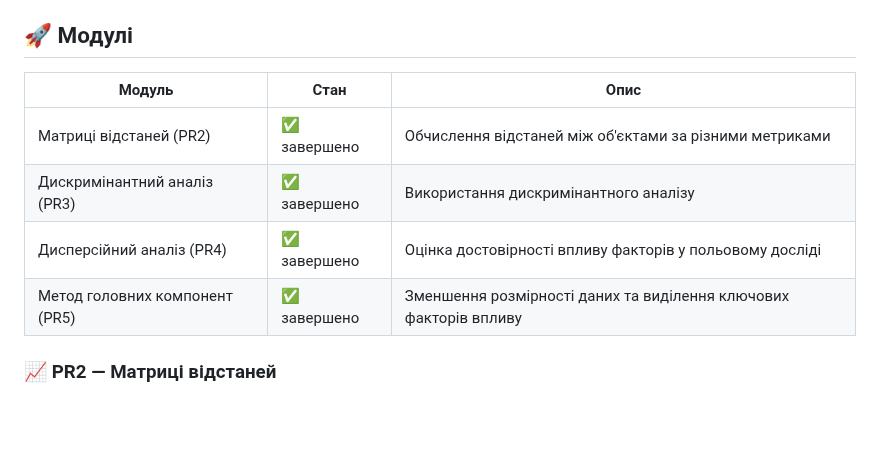
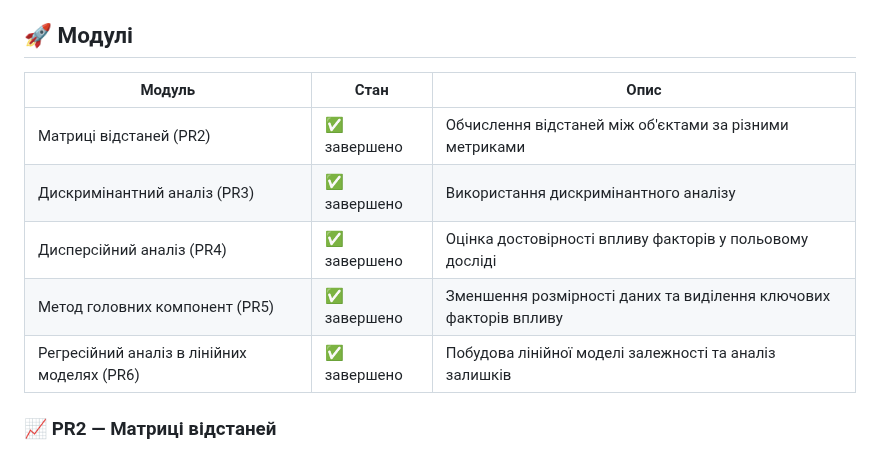
Before and after one commit to OlegBon/mntu-y4-sem7, a Markdown page: MultiData/README.md, the part around one of its changes. GitHub-like rendering; blank space fills up the shorter version.

```diff
--- a/MultiData/README.md
+++ b/MultiData/README.md
@@ -13,12 +13,13 @@
 
 ## 🚀 Модулі
 
-| Модуль                         | Стан         | Опис                                                              |
-| ------------------------------ | ------------ | ----------------------------------------------------------------- |
-| Матриці відстаней (PR2)        | ✅ завершено | Обчислення відстаней між об'єктами за різними метриками           |
-| Дискримінантний аналіз (PR3)   | ✅ завершено | Використання дискримінантного аналізу                             |
-| Дисперсійний аналіз (PR4)      | ✅ завершено | Оцінка достовірності впливу факторів у польовому досліді          |
-| Метод головних компонент (PR5) | ✅ завершено | Зменшення розмірності даних та виділення ключових факторів впливу |
+| Модуль                                      | Стан         | Опис                                                              |
+| ------------------------------------------- | ------------ | ----------------------------------------------------------------- |
+| Матриці відстаней (PR2)                     | ✅ завершено | Обчислення відстаней між об'єктами за різними метриками           |
+| Дискримінантний аналіз (PR3)                | ✅ завершено | Використання дискримінантного аналізу                             |
+| Дисперсійний аналіз (PR4)                   | ✅ завершено | Оцінка достовірності впливу факторів у польовому досліді          |
+| Метод головних компонент (PR5)              | ✅ завершено | Зменшення розмірності даних та виділення ключових факторів впливу |
+| Регресійний аналіз в лінійних моделях (PR6) | ✅ завершено | Побудова лінійної моделі залежності та аналіз залишків            |
 
 ### 📈 PR2 — Матриці відстаней
 
```
Also changed, not shown: other parts of MultiData/README.md (+58 -0 lines).
